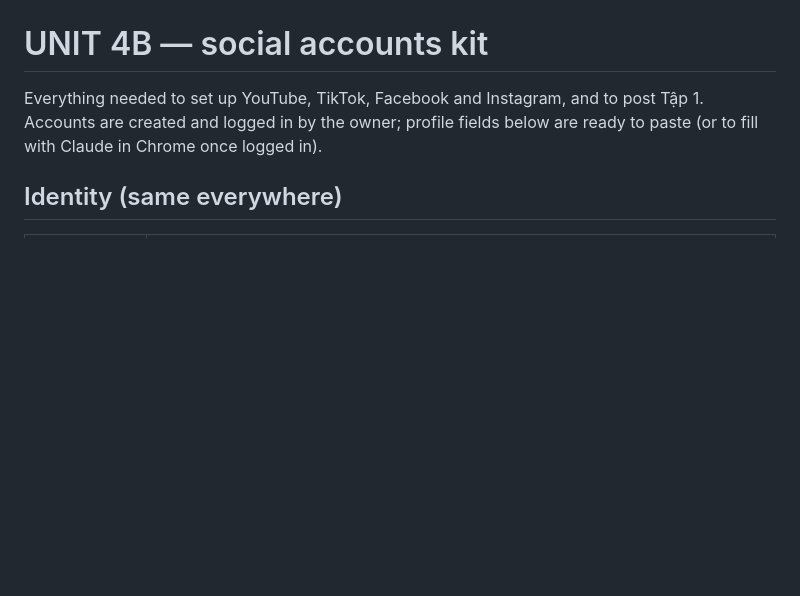
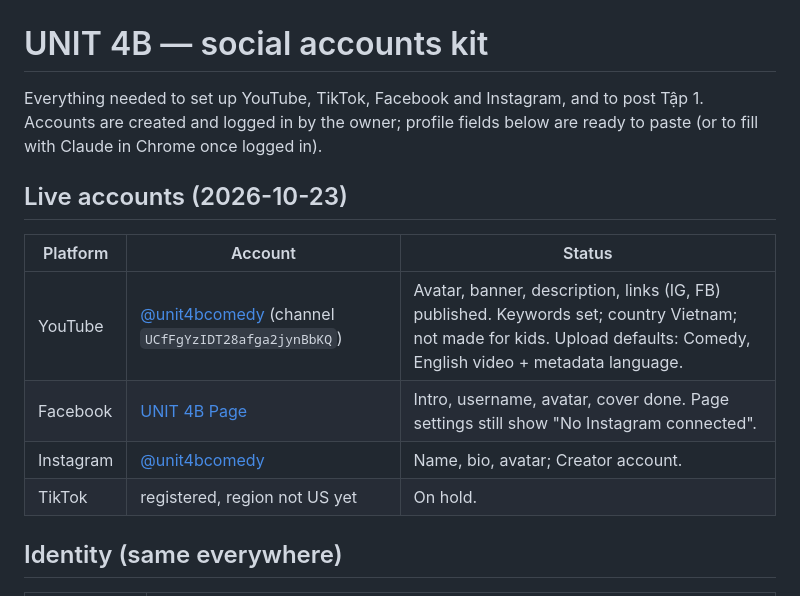
Before and after one commit to eddieluong/unit4b-deadpan-strip, a Markdown page: channel/SOCIAL.md, the part around the change. Rendered like a GitHub page; blank space fills up the shorter version.

Commit message:
channel: record live YouTube channel and account status
Co-Authored-By: Claude Opus 5.5 <noreply@anthropic.com>

```diff
--- a/channel/SOCIAL.md
+++ b/channel/SOCIAL.md
@@ -2,6 +2,15 @@
 
 Everything needed to set up YouTube, TikTok, Facebook and Instagram, and to post Tập 1. Accounts are created and
 logged in by the owner; profile fields below are ready to paste (or to fill with Claude in Chrome once logged in).
+
+## Live accounts (2026-10-23)
+
+| Platform | Account | Status |
+|---|---|---|
+| YouTube | [@unit4bcomedy](https://www.youtube.com/@unit4bcomedy) (channel `UCfFgYzIDT28afga2jynBbKQ`) | Avatar, banner, description, links (IG, FB) published. Keywords set; country Vietnam; not made for kids. Upload defaults: Comedy, English video + metadata language. |
+| Facebook | [UNIT 4B Page](https://www.facebook.com/unit4bcomedy) | Intro, username, avatar, cover done. Page settings still show "No Instagram connected". |
+| Instagram | [@unit4bcomedy](https://www.instagram.com/unit4bcomedy) | Name, bio, avatar; Creator account. |
+| TikTok | registered, region not US yet | On hold. |
 
 ## Identity (same everywhere)
 
```
